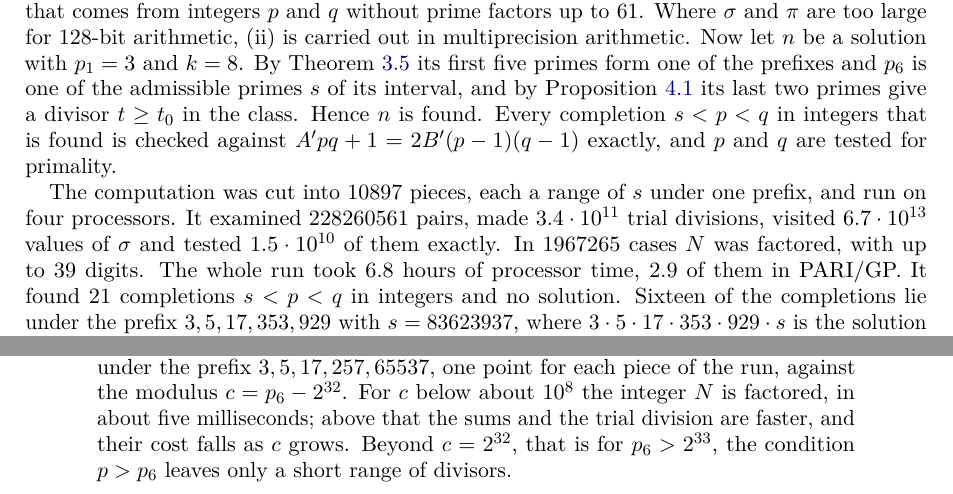
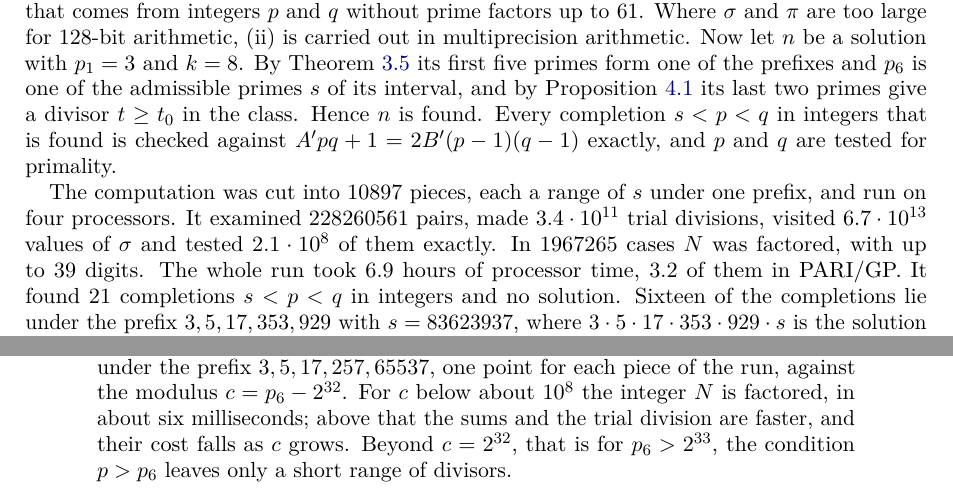
Before and after one commit to creelie/Lehmer-1-2, a LaTeX paper (paper/main.tex): two parts of pages 20 and 21 of 32, joined at a grey line, cut so that both start at the same text. Compiled offline with pdfLaTeX.

Commit message:
Eight primes: rerun with the final scan3 and update the counts
The rerun with the frozen kernel reproduces the run: 228260561
admissible p_6, 1967265 integers N factored, the same 21 integer
completions and no solution; 6.9 processor hours, 3.2 in PARI/GP.
The adaptive sum sieve tests 2.1e8 values exactly instead of 1.5e10.
Paper, READMEs and release notes carry the new figures, and fig_eight
is regenerated from the new journal with its legend clear of the
points. The Lean data generated from this journal is unchanged.

Co-Authored-By: Claude Opus 5.5 (1M context) <noreply@anthropic.com>
Claude-Session: https://claude.ai/code/session_01JfJSx8VXTPB6CAXNkCK1En

```diff
--- a/paper/main.tex
+++ b/paper/main.tex
@@ -1460,9 +1460,9 @@ primality.
 The computation was cut into $10897$ pieces, each a range of $s$
 under one prefix, and run on four processors. It examined $228260561$
 pairs, made $3.4\cdot10^{11}$ trial divisions, visited $6.7\cdot10^{13}$
-values of $\sigma$ and tested $1.5\cdot10^{10}$ of them exactly.
+values of $\sigma$ and tested $2.1\cdot10^{8}$ of them exactly.
 In $1967265$ cases $N$ was factored, with up to $39$ digits. The
-whole run took $6.8$ hours of processor time, $2.9$ of them in
+whole run took $6.9$ hours of processor time, $3.2$ of them in
 PARI/GP. It found $21$ completions $s<p<q$ in integers and no
 solution. Sixteen of the completions lie under the prefix
 $3,5,17,353,929$ with $s=83623937$, where
@@ -1522,7 +1522,7 @@ $p_6$, on logarithmic axes; the two in the last bar end in $65537$ and
 $65543$. Right: processor time per admissible $p_6$ under the prefix
 $3,5,17,257,65537$, one point for each piece of the run, against the
 modulus $c=p_6-2^{32}$. For $c$ below about $10^8$ the integer $N$ is
-factored, in about five milliseconds; above that the sums and the
+factored, in about six milliseconds; above that the sums and the
 trial division are faster, and their cost falls as $c$ grows. Beyond
 $c=2^{32}$, that is for $p_6>2^{33}$, the condition $p>p_6$ leaves only
 a short range of divisors.}
```
Also changed, not shown: RELEASE_NOTES_v2.3.0.md (+1 -1 lines), paper/figures/fig_eight.tex (+2 -2 lines), README.md, companion8/README.md, paper/figures/fig_eight.png, paper/main.tex (2 more changed lines), 2 other files.
